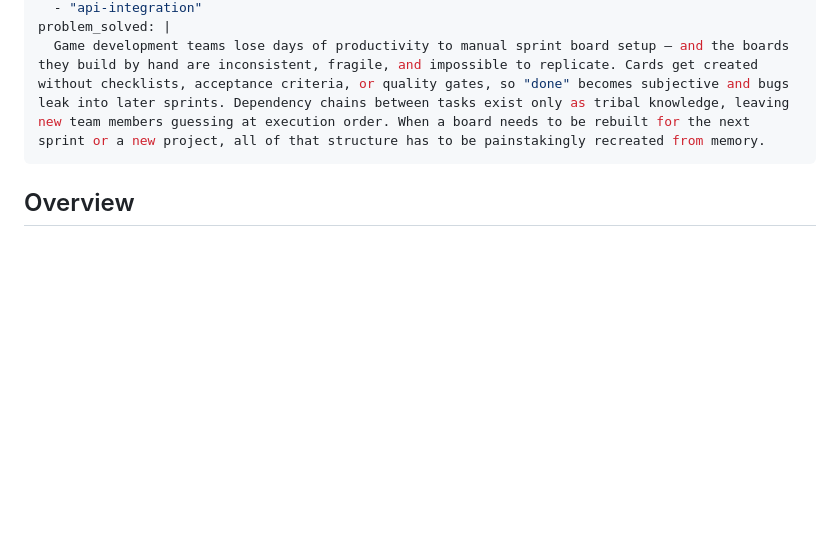
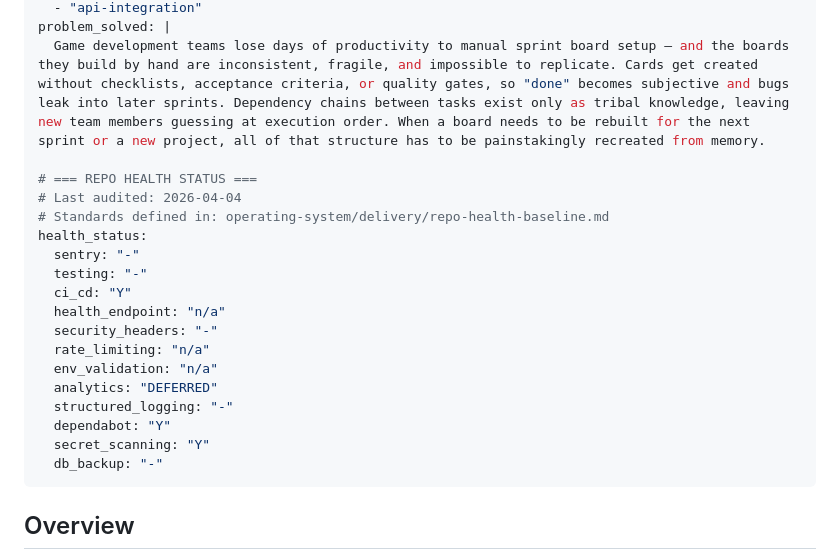
Before and after one commit to RCushmaniii/mazebreak-trello, a Markdown page: PORTFOLIO.md, the part around the change. Rendered like a GitHub page; blank space fills up the shorter version.

Commit message:
chore: add health status tracking to portfolio file (#6)

```diff
--- a/PORTFOLIO.md
+++ b/PORTFOLIO.md
@@ -58,6 +58,23 @@ tags:
   - "api-integration"
 problem_solved: |
   Game development teams lose days of productivity to manual sprint board setup — and the boards they build by hand are inconsistent, fragile, and impossible to replicate. Cards get created without checklists, acceptance criteria, or quality gates, so "done" becomes subjective and bugs leak into later sprints. Dependency chains between tasks exist only as tribal knowledge, leaving new team members guessing at execution order. When a board needs to be rebuilt for the next sprint or a new project, all of that structure has to be painstakingly recreated from memory.
+
+# === REPO HEALTH STATUS ===
+# Last audited: 2026-04-04
+# Standards defined in: operating-system/delivery/repo-health-baseline.md
+health_status:
+  sentry: "-"
+  testing: "-"
+  ci_cd: "Y"
+  health_endpoint: "n/a"
+  security_headers: "-"
+  rate_limiting: "n/a"
+  env_validation: "n/a"
+  analytics: "DEFERRED"
+  structured_logging: "-"
+  dependabot: "Y"
+  secret_scanning: "Y"
+  db_backup: "-"
 ---
 
 ## Overview
```
